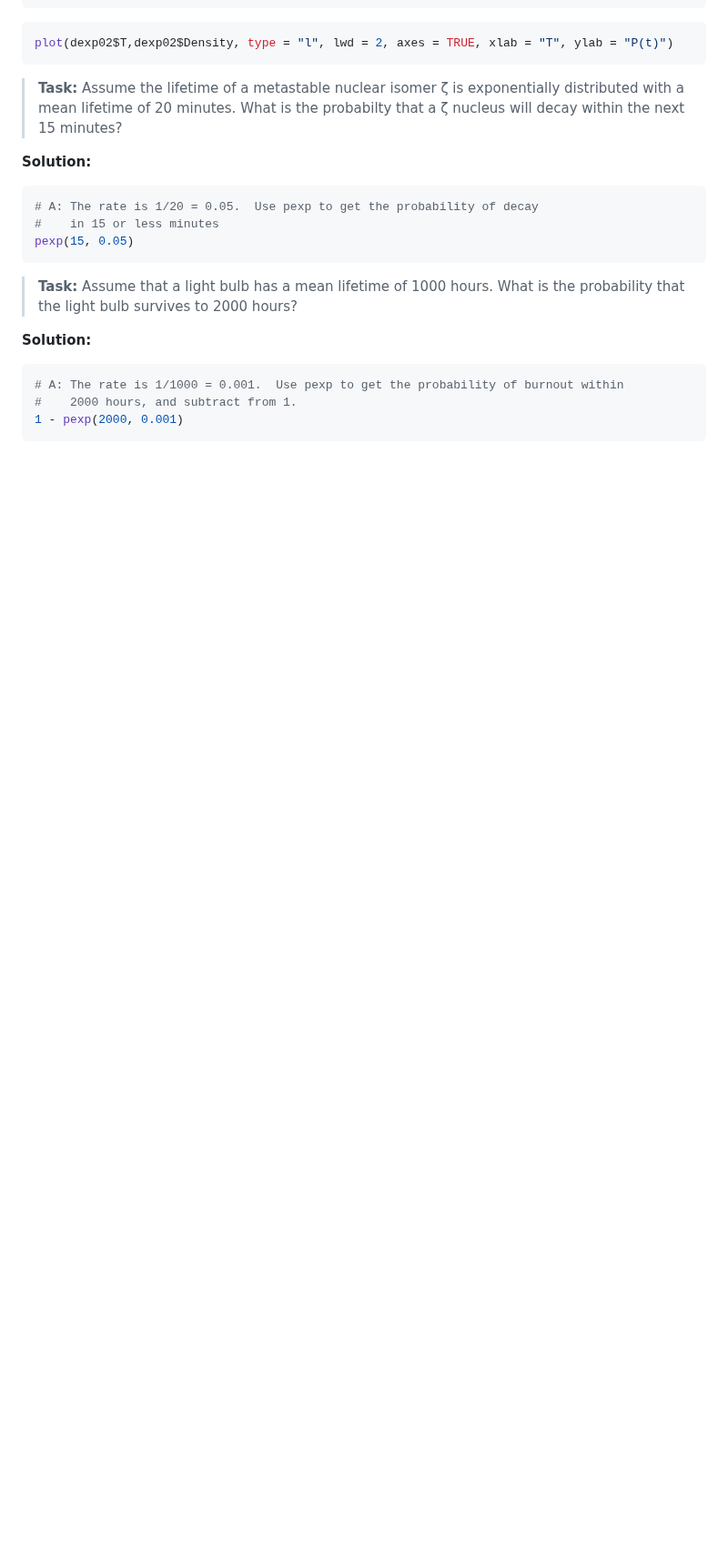
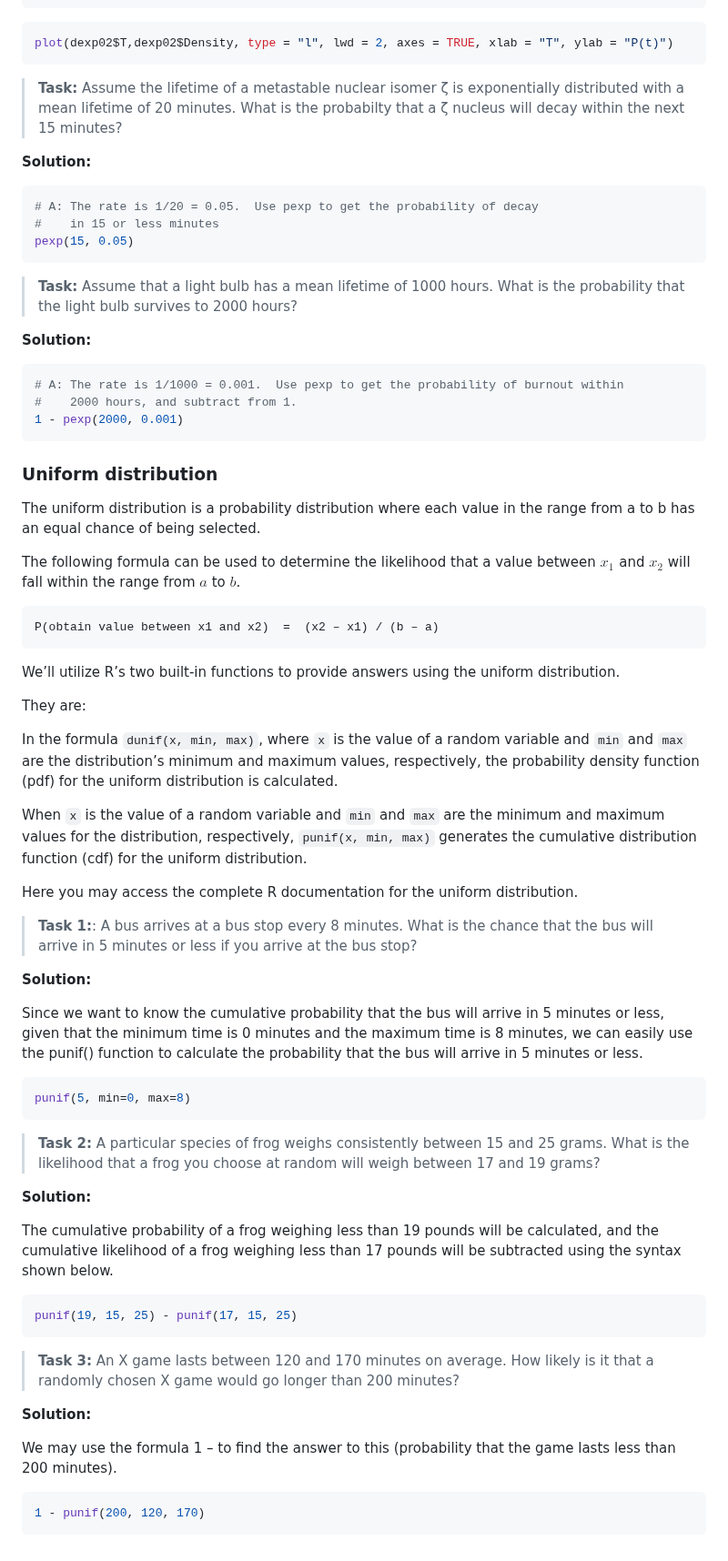
Before and after one commit to sijuswamy/Data-Analytics-using-R, a Markdown page: Basic Probability distributions.md, the part around the change. Shown at 91% size. Rendered like a GitHub page; blank space fills up the shorter version.

````diff
--- a/Basic Probability distributions.md
+++ b/Basic Probability distributions.md
@@ -241,3 +241,52 @@ pexp(15, 0.05)
 #    2000 hours, and subtract from 1.
 1 - pexp(2000, 0.001)
 ```
+
+### Uniform distribution
+
+The uniform distribution is a probability distribution where each value in the range from a to b has an equal chance of being selected.
+
+The following formula can be used to determine the likelihood that a value between $x_1$ and $x_2$ will fall within the range from $a$ to $b$.
+```
+P(obtain value between x1 and x2)  =  (x2 – x1) / (b – a)
+```
+
+We’ll utilize R’s two built-in functions to provide answers using the uniform distribution.
+
+They are:
+
+In the formula `dunif(x, min, max)`, where `x` is the value of a random variable and `min` and `max` are the distribution’s minimum and maximum values, respectively, the probability density function (pdf) for the uniform distribution is calculated.
+
+When `x` is the value of a random variable and `min` and `max` are the minimum and maximum values for the distribution, respectively, `punif(x, min, max)` generates the cumulative distribution function (cdf) for the uniform distribution.
+
+Here you may access the complete R documentation for the uniform distribution.
+
+>**Task 1:**: A bus arrives at a bus stop every 8 minutes. What is the chance that the bus will arrive in 5 minutes or less if you arrive at the bus stop?
+
+**Solution:**
+
+Since we want to know the cumulative probability that the bus will arrive in 5 minutes or less, given that the minimum time is 0 minutes and the maximum time is 8 minutes, we can easily use the punif() function to calculate the probability that the bus will arrive in 5 minutes or less.
+
+```r
+punif(5, min=0, max=8)
+```
+
+>**Task 2:** A particular species of frog weighs consistently between 15 and 25 grams. What is the likelihood that a frog you choose at random will weigh between 17 and 19 grams?
+
+**Solution:**
+
+The cumulative probability of a frog weighing less than 19 pounds will be calculated, and the cumulative likelihood of a frog weighing less than 17 pounds will be subtracted using the syntax shown below.
+
+```r
+punif(19, 15, 25) - punif(17, 15, 25)
+```
+
+>**Task 3:** An X game lasts between 120 and 170 minutes on average. How likely is it that a randomly chosen X game would go longer than 200 minutes?
+
+**Solution:**
+
+We may use the formula 1 – to find the answer to this (probability that the game lasts less than 200 minutes).
+
+```r
+1 - punif(200, 120, 170)
+```
````
